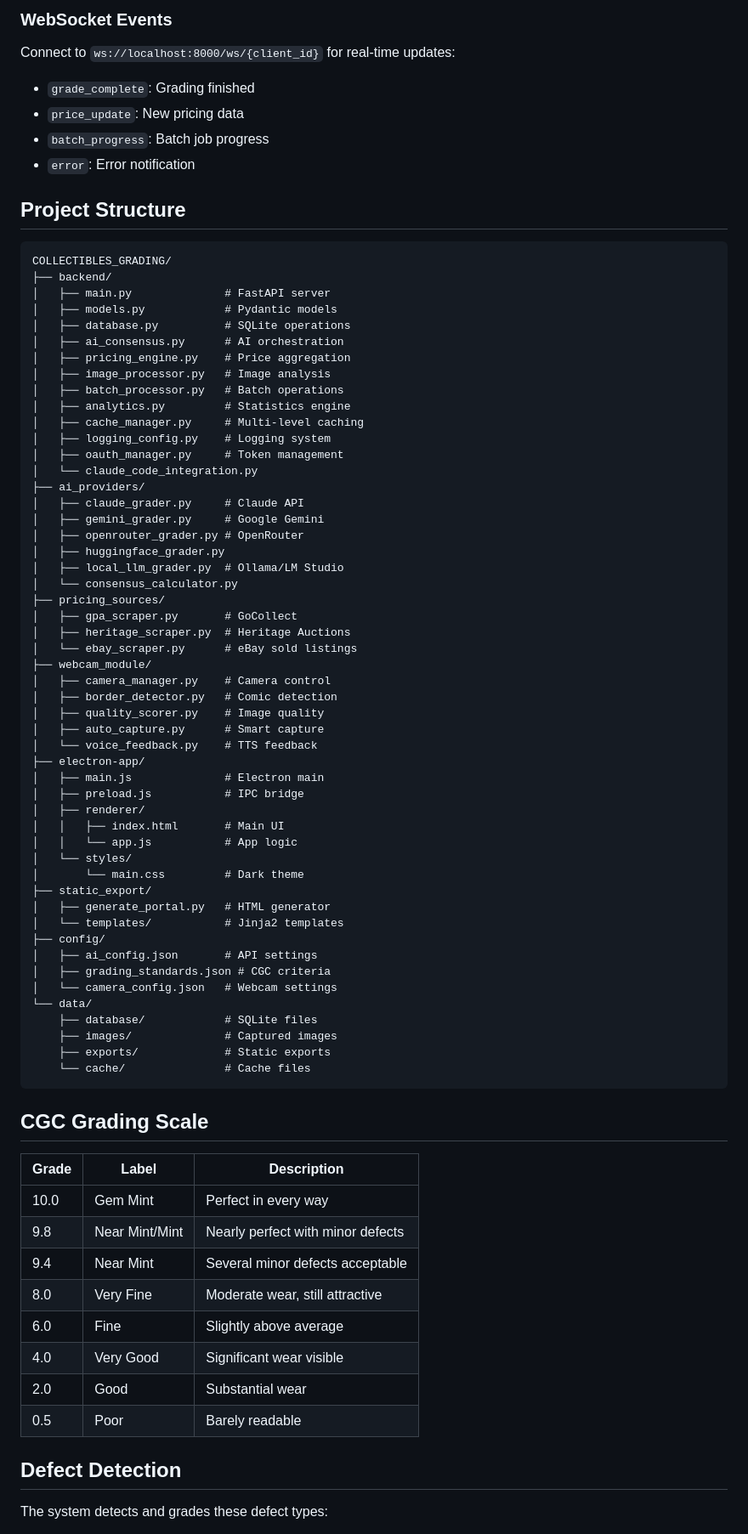
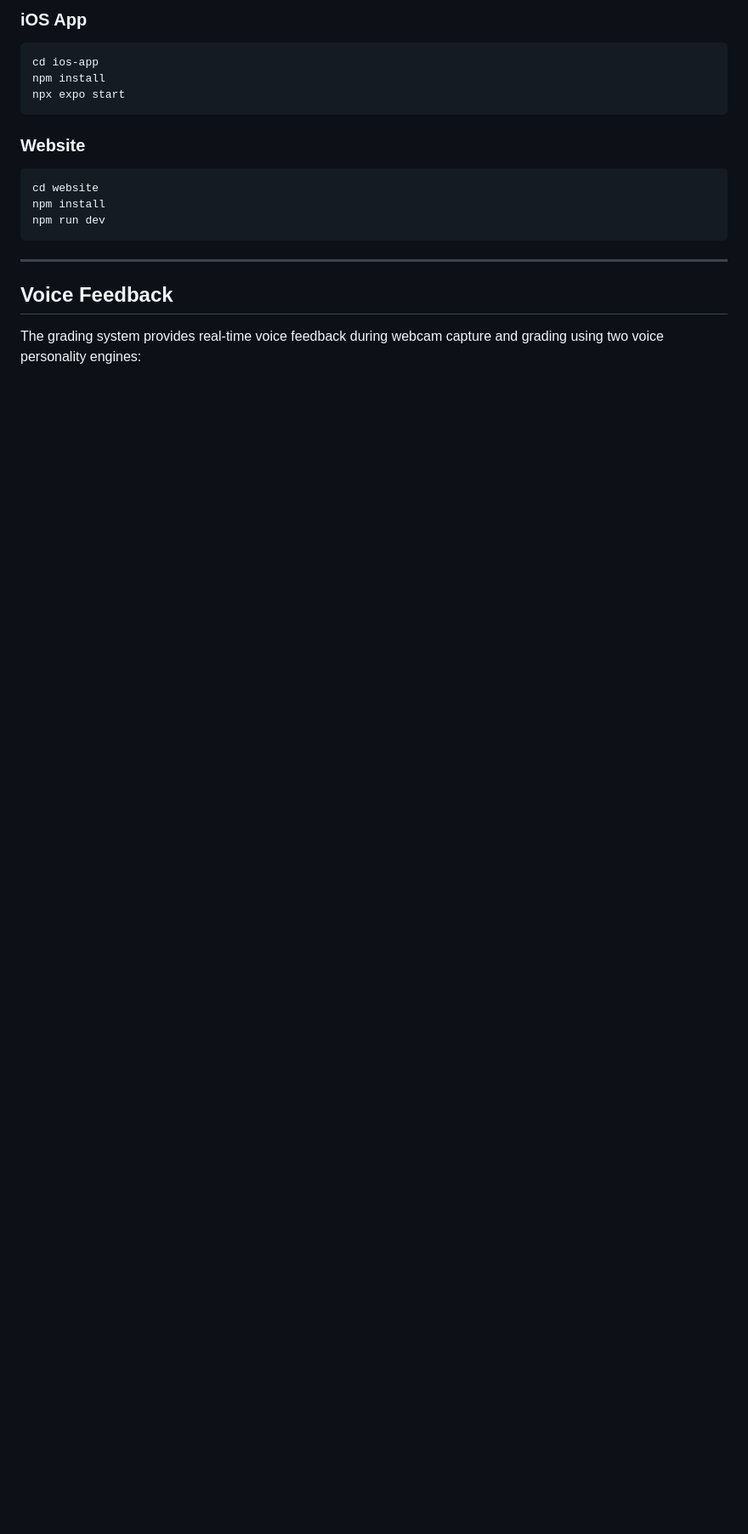
Before and after one commit to bobmcwilliams4/collectibles-grading, a Markdown page: README.md, the part around one of its changes. Shown at 85% size. Drawn GitHub-style; blank space fills up the shorter version.

Commit message:
Upgrade README to professional standard

````diff
--- a/README.md
+++ b/README.md
@@ -116,82 +304,20 @@ npm start
-### WebSocket Events
-
-Connect to `ws://localhost:8000/ws/{client_id}` for real-time updates:
-
-- `grade_complete`: Grading finished
-- `price_update`: New pricing data
-- `batch_progress`: Batch job progress
-- `error`: Error notification
-
-## Project Structure
-
-```
-COLLECTIBLES_GRADING/
-├── backend/
-│   ├── main.py              # FastAPI server
-│   ├── models.py            # Pydantic models
-│   ├── database.py          # SQLite operations
-│   ├── ai_consensus.py      # AI orchestration
-│   ├── pricing_engine.py    # Price aggregation
-│   ├── image_processor.py   # Image analysis
-│   ├── batch_processor.py   # Batch operations
-│   ├── analytics.py         # Statistics engine
-│   ├── cache_manager.py     # Multi-level caching
-│   ├── logging_config.py    # Logging system
-│   ├── oauth_manager.py     # Token management
-│   └── claude_code_integration.py
-├── ai_providers/
-│   ├── claude_grader.py     # Claude API
-│   ├── gemini_grader.py     # Google Gemini
-│   ├── openrouter_grader.py # OpenRouter
-│   ├── huggingface_grader.py
-│   ├── local_llm_grader.py  # Ollama/LM Studio
-│   └── consensus_calculator.py
-├── pricing_sources/
-│   ├── gpa_scraper.py       # GoCollect
-│   ├── heritage_scraper.py  # Heritage Auctions
-│   └── ebay_scraper.py      # eBay sold listings
-├── webcam_module/
-│   ├── camera_manager.py    # Camera control
-│   ├── border_detector.py   # Comic detection
-│   ├── quality_scorer.py    # Image quality
-│   ├── auto_capture.py      # Smart capture
-│   └── voice_feedback.py    # TTS feedback
-├── electron-app/
-│   ├── main.js              # Electron main
-│   ├── preload.js           # IPC bridge
-│   ├── renderer/
-│   │   ├── index.html       # Main UI
-│   │   └── app.js           # App logic
-│   └── styles/
-│       └── main.css         # Dark theme
-├── static_export/
-│   ├── generate_portal.py   # HTML generator
-│   └── templates/           # Jinja2 templates
-├── config/
-│   ├── ai_config.json       # API settings
-│   ├── grading_standards.json # CGC criteria
-│   └── camera_config.json   # Webcam settings
-└── data/
-    ├── database/            # SQLite files
-    ├── images/              # Captured images
-    ├── exports/             # Static exports
-    └── cache/               # Cache files
+### iOS App
+```bash
+cd ios-app
+npm install
+npx expo start
 ```
 
-## CGC Grading Scale
+### Website
+```bash
+cd website
+npm install
+npm run dev
+```
 
-| Grade | Label | Description |
-|-------|-------|-------------|
-| 10.0 | Gem Mint | Perfect in every way |
-| 9.8 | Near Mint/Mint | Nearly perfect with minor defects |
-| 9.4 | Near Mint | Several minor defects acceptable |
-| 8.0 | Very Fine | Moderate wear, still attractive |
-| 6.0 | Fine | Slightly above average |
-| 4.0 | Very Good | Significant wear visible |
-| 2.0 | Good | Substantial wear |
-| 0.5 | Poor | Barely readable |
+---
 
-## Defect Detection
+## Voice Feedback
 
-The system detects and grades these defect types:
+The grading system provides real-time voice feedback during webcam capture and grading using two voice personality engines:
 
````
Also changed, not shown: other parts of README.md (+304 -250 lines).
